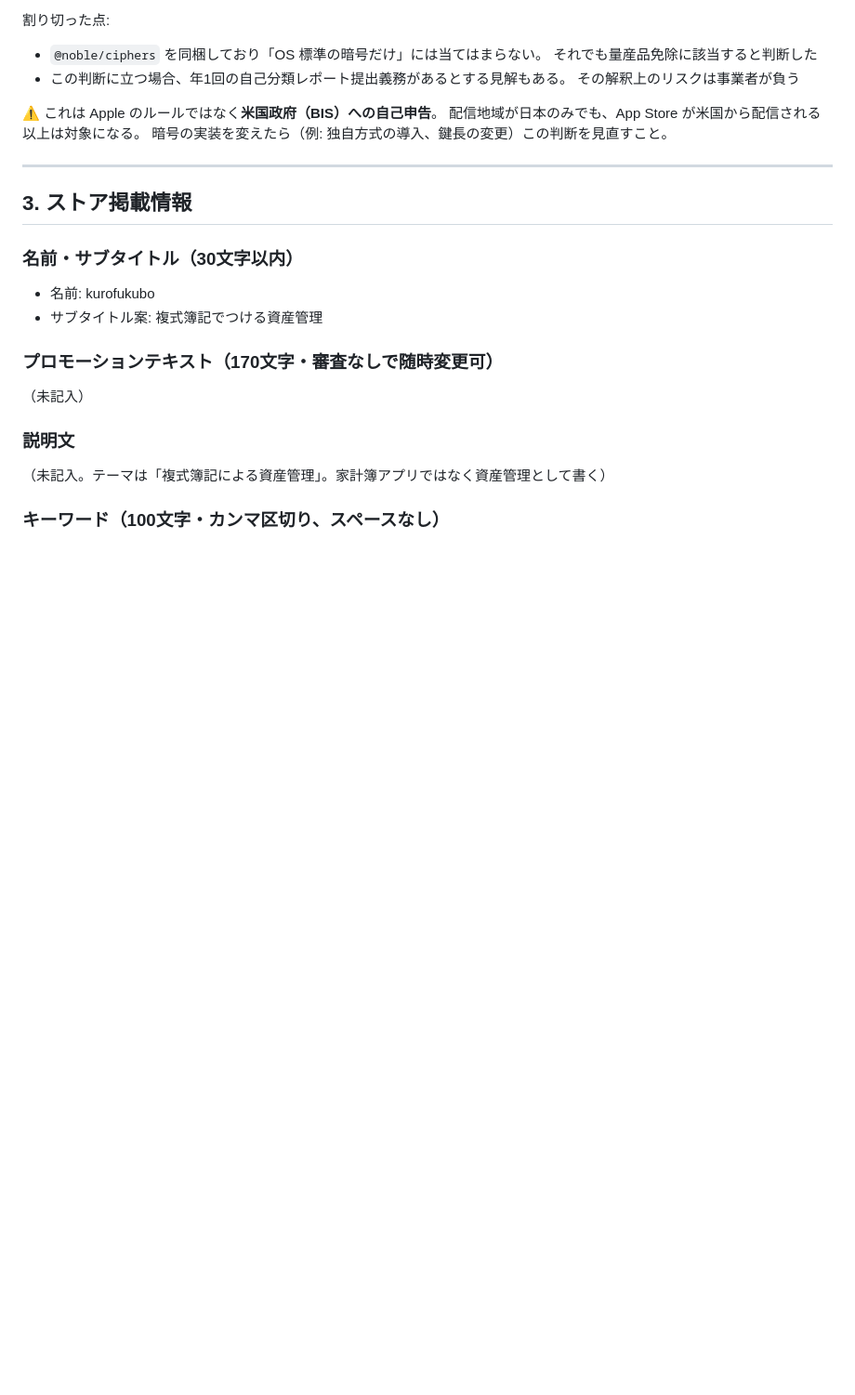
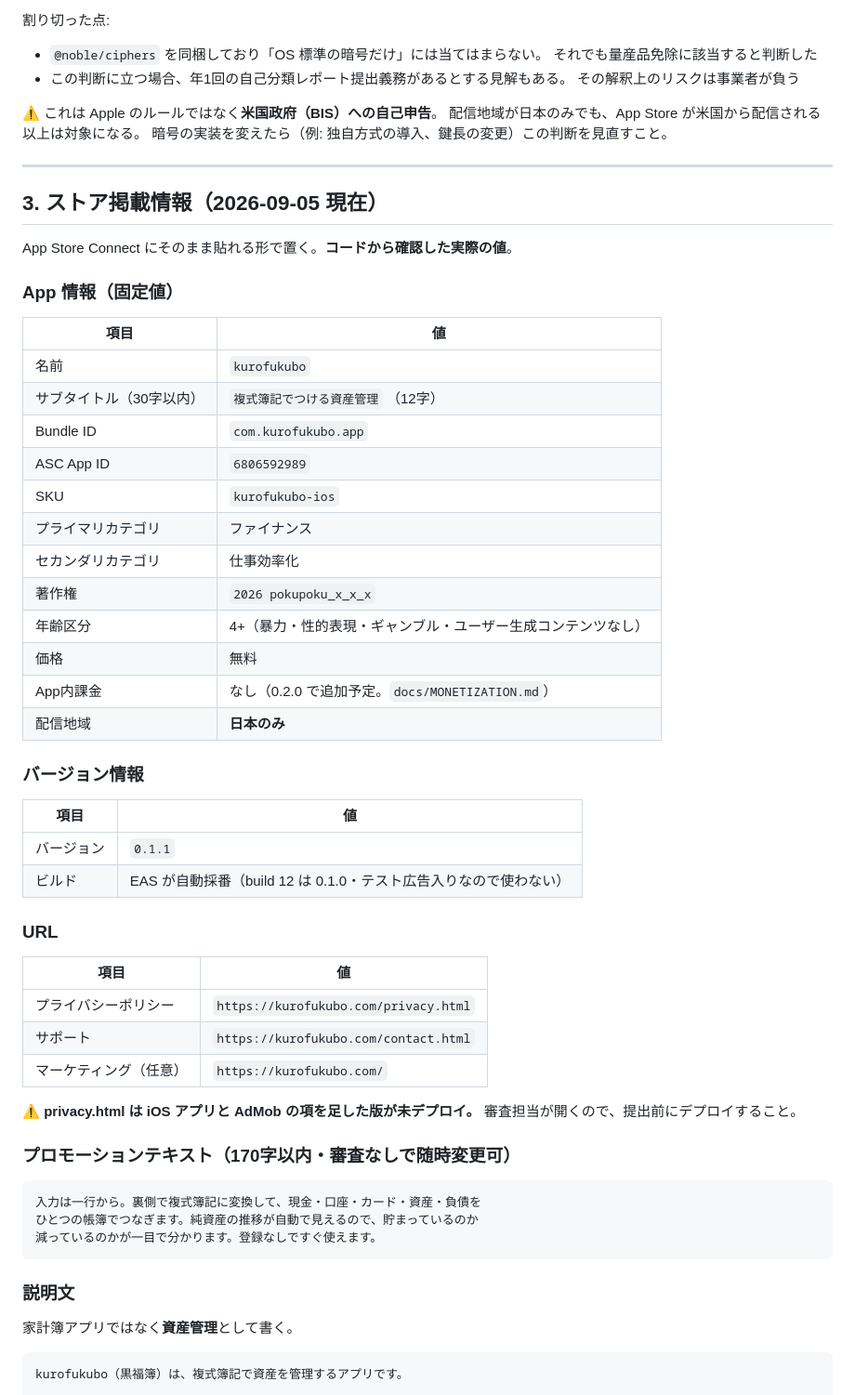
Before and after one commit to kou2852/kakiebo, a Markdown page: docs/appstore/SUBMISSION.md, the part around one of its changes. Shown at 93% size. Drawn GitHub-style; blank space fills up the shorter version.

````diff
--- a/docs/appstore/SUBMISSION.md
+++ b/docs/appstore/SUBMISSION.md
@@ -111,20 +111,57 @@ Expo の既定値をそのまま残しているのではない。
 
 ---
 
-## 3. ストア掲載情報
+## 3. ストア掲載情報（2026-09-05 現在）
 
-### 名前・サブタイトル（30文字以内）
+App Store Connect にそのまま貼れる形で置く。**コードから確認した実際の値**。
 
-- 名前: kurofukubo
-- サブタイトル案: 複式簿記でつける資産管理
+### App 情報（固定値）
 
-### プロモーションテキスト（170文字・審査なしで随時変更可）
+| 項目 | 値 |
+|---|---|
+| 名前 | `kurofukubo` |
+| サブタイトル（30字以内） | `複式簿記でつける資産管理` （12字） |
+| Bundle ID | `com.kurofukubo.app` |
+| ASC App ID | `6806592989` |
+| SKU | `kurofukubo-ios` |
+| プライマリカテゴリ | ファイナンス |
+| セカンダリカテゴリ | 仕事効率化 |
+| 著作権 | `2026 pokupoku_x_x_x` |
+| 年齢区分 | 4+（暴力・性的表現・ギャンブル・ユーザー生成コンテンツなし） |
+| 価格 | 無料 |
+| App内課金 | なし（0.2.0 で追加予定。`docs/MONETIZATION.md`） |
+| 配信地域 | **日本のみ** |
 
-（未記入）
+### バージョン情報
+
+| 項目 | 値 |
+|---|---|
+| バージョン | `0.1.1` |
+| ビルド | EAS が自動採番（build 12 は 0.1.0・テスト広告入りなので使わない） |
+
+### URL
+
+| 項目 | 値 |
+|---|---|
+| プライバシーポリシー | `https://kurofukubo.com/privacy.html` |
+| サポート | `https://kurofukubo.com/contact.html` |
+| マーケティング（任意） | `https://kurofukubo.com/` |
+
+⚠ **privacy.html は iOS アプリと AdMob の項を足した版が未デプロイ。**
+審査担当が開くので、提出前にデプロイすること。
+
+### プロモーションテキスト（170字以内・審査なしで随時変更可）
+
+```
+入力は一行から。裏側で複式簿記に変換して、現金・口座・カード・資産・負債を
+ひとつの帳簿でつなぎます。純資産の推移が自動で見えるので、貯まっているのか
+減っているのかが一目で分かります。登録なしですぐ使えます。
+```
 
 ### 説明文
 
-（未記入。テーマは「複式簿記による資産管理」。家計簿アプリではなく資産管理として書く）
+家計簿アプリではなく**資産管理**として書く。
 
-### キーワード（100文字・カンマ区切り、スペースなし）
+```
+kurofukubo（黒福簿）は、複式簿記で資産を管理するアプリです。
 
````
Also changed, not shown: other parts of docs/appstore/SUBMISSION.md (+97 -5 lines).
